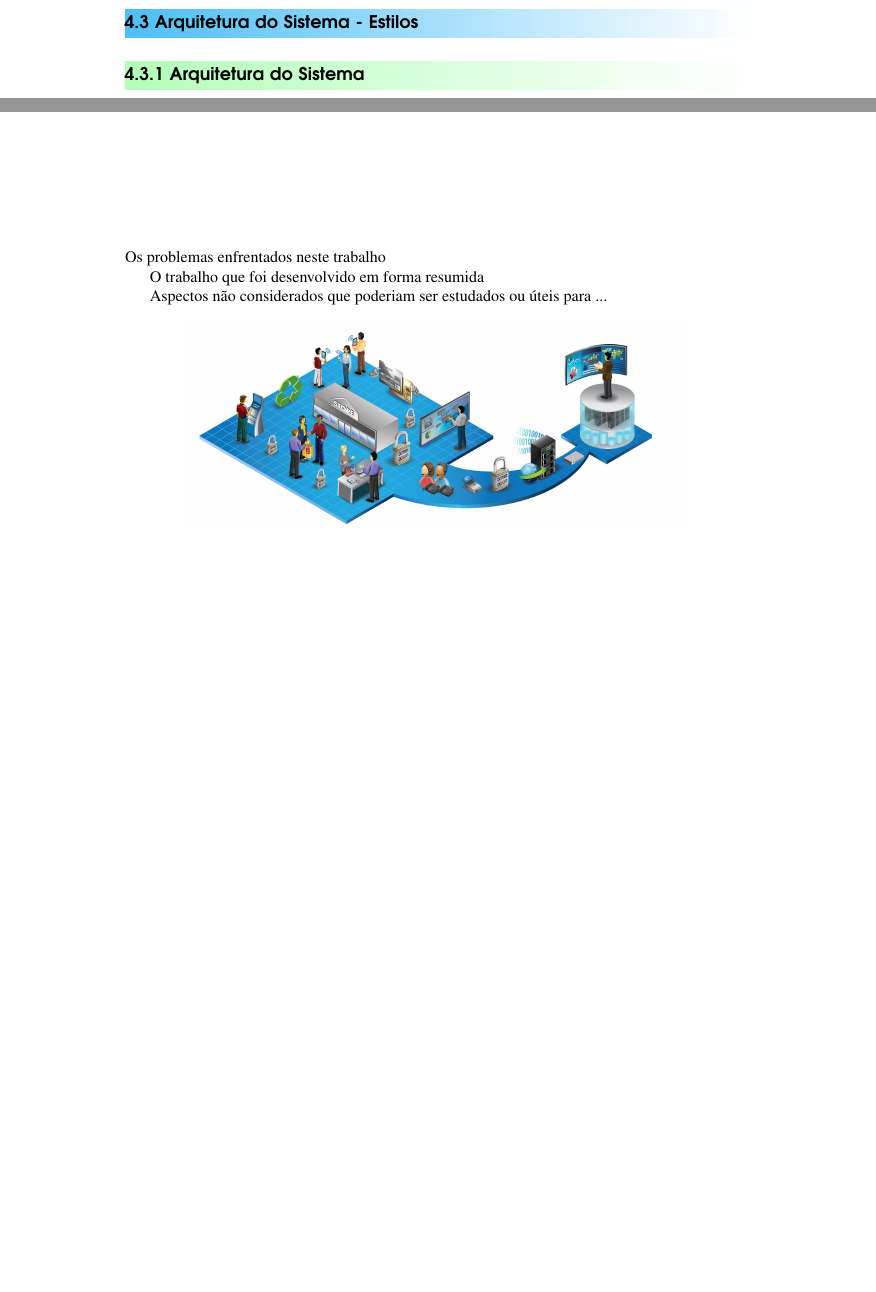
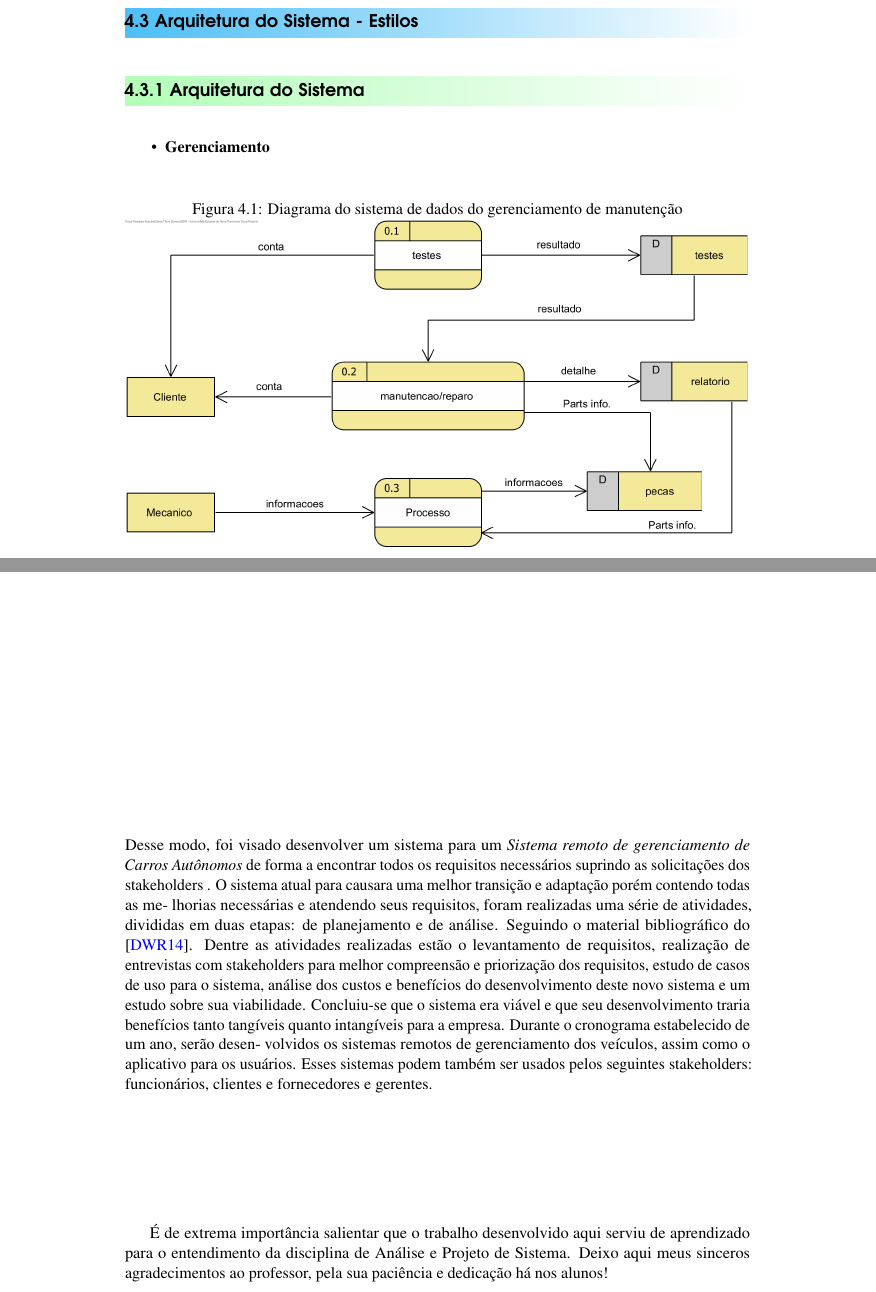
Before and after one commit to ARRETdaniel/Latex-works, a LaTeX book (Latex-analise_e_projeto_de_sistemas/2022DanielTerraGomes-Sistema_remoto_de_carros_autonomos_.tex, which reads Latex-analise_e_projeto_de_sistemas/04Projeto.tex, Latex-analise_e_projeto_de_sistemas/conclusao.tex): two parts of pages 40 and 41 of 43 before the commit and two parts of pages 40 and 43 of 45 after it, joined at a grey line, cut so that both start at the same text, the shorter picture padded with empty space. Compiled offline with pdfLaTeX.

Commit message:
conclusion and final

```diff
--- a/Latex-analise_e_projeto_de_sistemas/04Projeto.tex
+++ b/Latex-analise_e_projeto_de_sistemas/04Projeto.tex
@@ -34,4 +34,14 @@ O desenvolvimento e manutenção dos veículos são realizados por outra empresa
 
 
 
+
 \subsection{Arquitetura do Sistema}
+
+\begin{itemize}
+
+\item \textbf{Gerenciamento}
+\end{itemize}
+\begin{figure}[H]
+          \begin{center}
+              \caption{Diagrama do sistema de dados do gerenciamento de manutenção} \label{afp}
+              \includegraphics[width=15cm]{Depot.png} \\
--- a/Latex-analise_e_projeto_de_sistemas/conclusao.tex
+++ b/Latex-analise_e_projeto_de_sistemas/conclusao.tex
@@ -9,18 +9,19 @@
 \chapter{Considera\c{c}\~{o}es Finais}
 
 
-Os problemas enfrentados neste trabalho
+Desse modo, foi visado desenvolver um sistema para um \textit{Sistema remoto de gerenciamento de Carros Autônomos} de forma a encontrar todos os requisitos necessários suprindo as solicitações dos stakeholders .
+O sistema atual para causara uma melhor transição e adaptação porém contendo todas as me- lhorias necessárias e atendendo seus requisitos, foram realizadas uma série de atividades, divididas em duas etapas: de planejamento e de análise. Seguindo o material bibliográfico do \cite{Dennis2014}.
+Dentre as atividades realizadas estão o levantamento de requisitos, realização de entrevistas com stakeholders para melhor compreensão e priorização dos requisitos, estudo de casos de uso para o sistema, análise dos custos e benefícios do desenvolvimento deste novo sistema e um estudo sobre sua viabilidade. Concluiu-se que o sistema era viável e que seu desenvolvimento traria benefícios tanto tangíveis quanto intangíveis para a empresa.
+Durante o cronograma estabelecido de um ano, serão desen- volvidos os sistemas remotos de gerenciamento dos veículos, assim como o aplicativo para os usuários.
+ Esses sistemas podem também ser usados pelos seguintes stakeholders: funcionários, clientes e fornecedores e gerentes.
 
-
-O trabalho que foi desenvolvido em forma resumida
-
-Aspectos n\~{a}o considerados que poderiam ser estudados ou \'{u}teis para ...
+É de extrema importância salientar que o trabalho desenvolvido aqui serviu de aprendizado para o entendimento da disciplina de Análise e Projeto de Sistema. Deixo aqui meus sinceros agradecimentos ao professor, pela sua paciência e dedicação há nos alunos!
 
 
 
    \begin{figure}[H]
     \begin{center}
-        \includegraphics[width=12cm]{MeuSistema.jpg}
+        \includegraphics[width=12cm]{cars.jpg}
         \caption{Meu Sistema a ser desenvolvido} \label{sistema}
     \end{center}
    \end{figure}
```
Also changed, not shown: Latex-analise_e_projeto_de_sistemas/2022DanielTerraGomes-Sistema_remoto_de_carros_autonomos_.bbl, Latex-analise_e_projeto_de_sistemas/Pictures/Data Flow Diagram - Vehicle Maintenance Depot Context DFD.png (added), Latex-analise_e_projeto_de_sistemas/Pictures/Depot.png (added), Latex-analise_e_projeto_de_sistemas/Pictures/Pipe.png (added), Latex-analise_e_projeto_de_sistemas/Pictures/Vehicle Maintenance Depot.png (added), Latex-analise_e_projeto_de_sistemas/Pictures/cars.jpg (added), Latex-analise_e_projeto_de_sistemas/04Projeto.tex (20 more changed lines), 9 other files.
